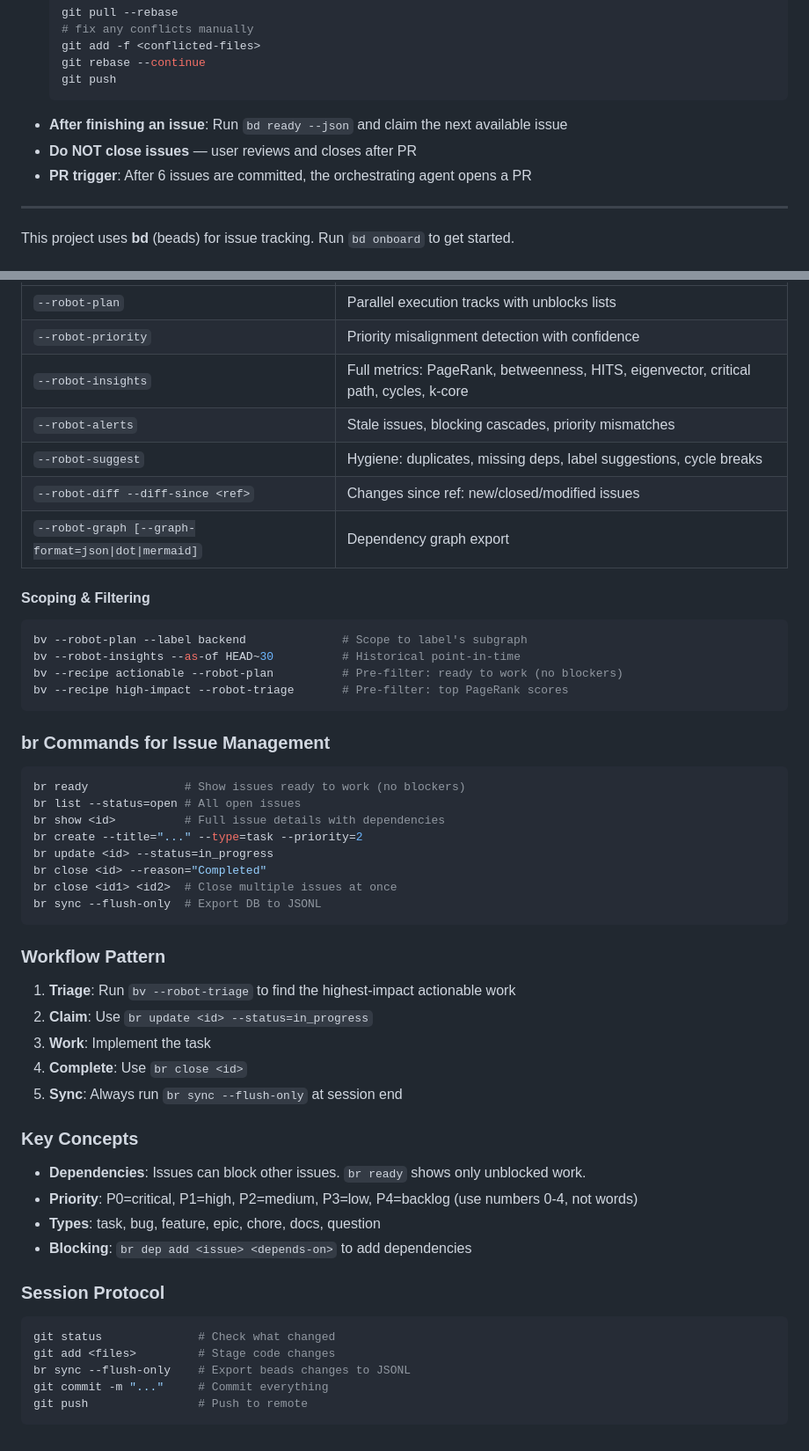
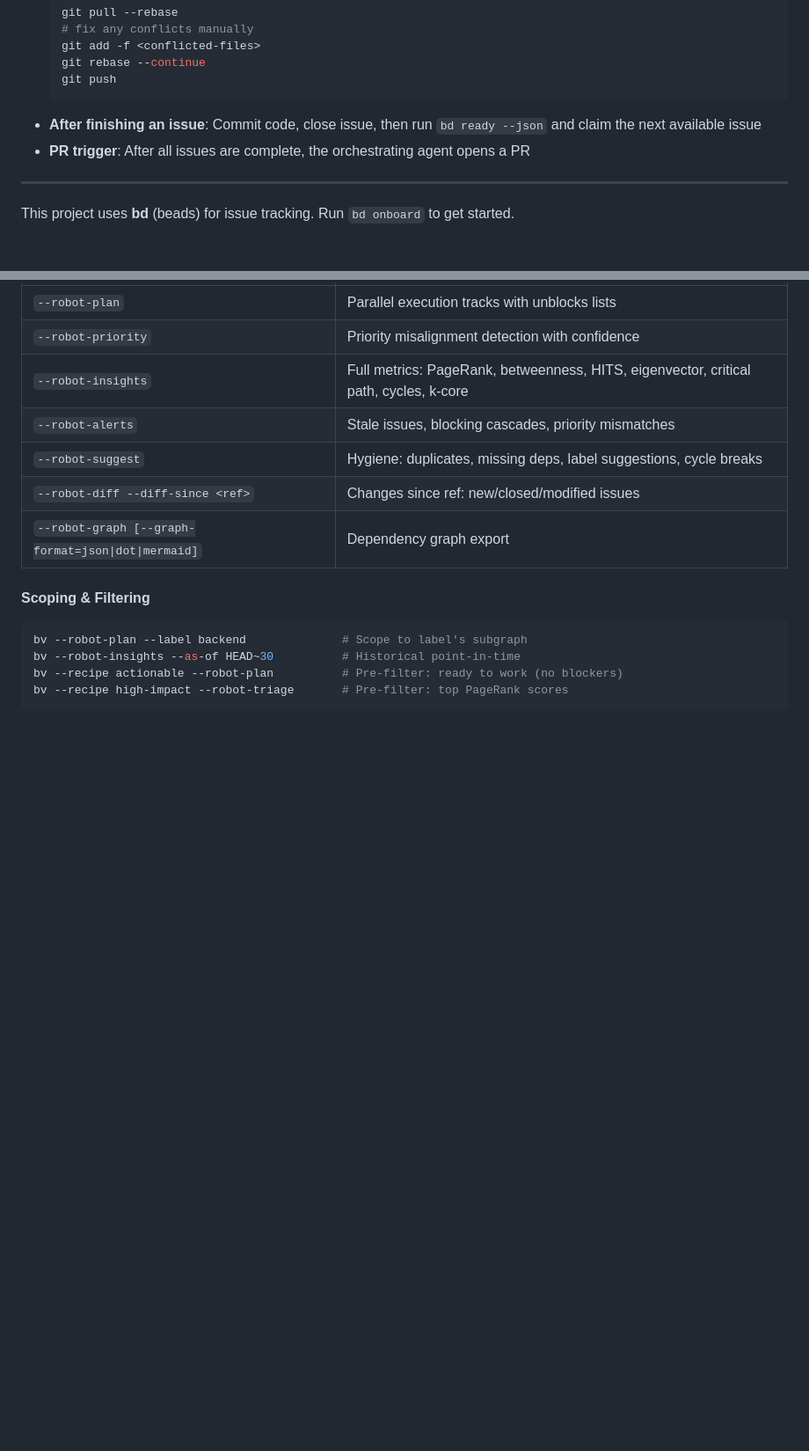
Before and after one commit to cecil185/axis, a Markdown page: CLAUDE.md, 2 parts joined by grey strips. Shown at 88% size. Drawn GitHub-style; blank space fills up the shorter version.

````diff
--- a/CLAUDE.md
+++ b/CLAUDE.md
@@ -15,9 +15,8 @@ When multiple agents work in parallel on this codebase:
   git rebase --continue
   git push
   ```
-- **After finishing an issue**: Run `bd ready --json` and claim the next available issue
-- **Do NOT close issues** — user reviews and closes after PR
-- **PR trigger**: After 6 issues are committed, the orchestrating agent opens a PR
+- **After finishing an issue**: Commit code, close issue, then run `bd ready --json` and claim the next available issue
+- **PR trigger**: After all issues are complete, the orchestrating agent opens a PR
 
 ---
 
@@ -233,42 +232,4 @@ bv --recipe actionable --robot-plan          # Pre-filter: ready to work (no blo
 bv --recipe high-impact --robot-triage       # Pre-filter: top PageRank scores
 ```
 
-### br Commands for Issue Management
-
-```bash
-br ready              # Show issues ready to work (no blockers)
-br list --status=open # All open issues
-br show <id>          # Full issue details with dependencies
-br create --title="..." --type=task --priority=2
-br update <id> --status=in_progress
-br close <id> --reason="Completed"
-br close <id1> <id2>  # Close multiple issues at once
-br sync --flush-only  # Export DB to JSONL
-```
-
-### Workflow Pattern
-
-1. **Triage**: Run `bv --robot-triage` to find the highest-impact actionable work
-2. **Claim**: Use `br update <id> --status=in_progress`
-3. **Work**: Implement the task
-4. **Complete**: Use `br close <id>`
-5. **Sync**: Always run `br sync --flush-only` at session end
-
-### Key Concepts
-
-- **Dependencies**: Issues can block other issues. `br ready` shows only unblocked work.
-- **Priority**: P0=critical, P1=high, P2=medium, P3=low, P4=backlog (use numbers 0-4, not words)
-- **Types**: task, bug, feature, epic, chore, docs, question
-- **Blocking**: `br dep add <issue> <depends-on>` to add dependencies
-
-### Session Protocol
-
-```bash
-git status              # Check what changed
-git add <files>         # Stage code changes
-br sync --flush-only    # Export beads changes to JSONL
-git commit -m "..."     # Commit everything
-git push                # Push to remote
-```
-
 <!-- end-bv-agent-instructions -->
````
Also changed, not shown: other parts of CLAUDE.md (+1 -1 lines).
